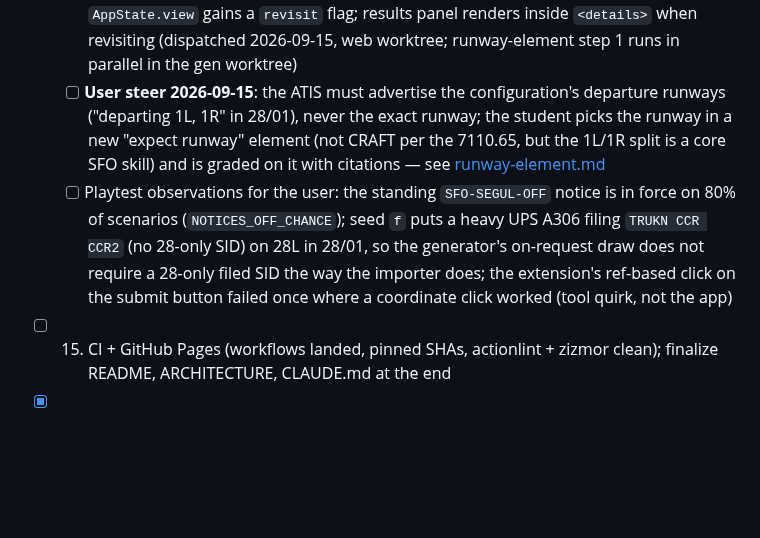
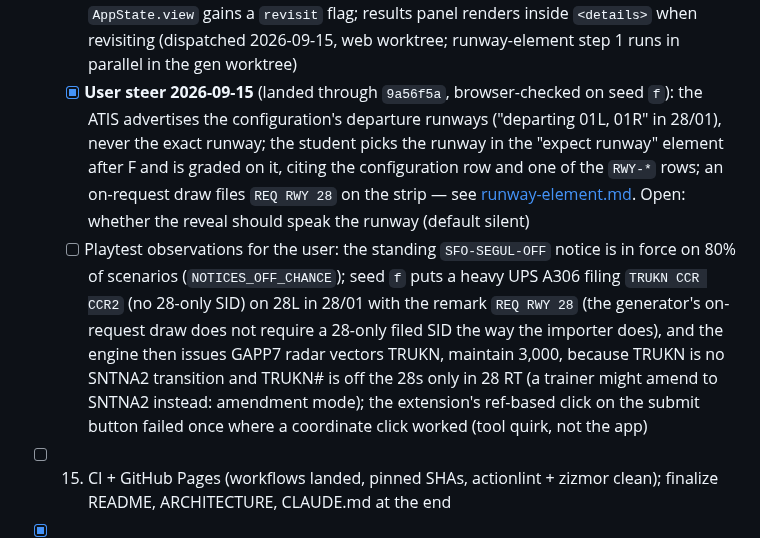
Before and after one commit to leftos/craft-tester, a Markdown page: docs/plans/MAIN.md, the part around the change. Drawn GitHub-style; blank space fills up the shorter version.

Commit message:
docs: runway element landed; seed f observation
Co-Authored-By: Claude Fable 5.1 <noreply@anthropic.com>

```diff
--- a/docs/plans/MAIN.md
+++ b/docs/plans/MAIN.md
@@ -21,8 +21,8 @@ Entry point for anyone continuing this work. Detailed design, data facts, and ra
   - [x] Playtest 2026-09-15 (Claude in Chrome against `pnpm -C web preview`, UI merged in `addd516`): seeds 1 (TRUKN2 jet, 28 RT), 5 (C172/A stale GAPP6, radar vectors Oakland VOR, "Victor one zero seven Cathe, Victor one eleven Salinas VOR, direct"), a (GL5T SFO5 SAC off 01R, climb via SID except maintain 10,000) all grade 6 of 6 with citations; a wrong run on seed 2 grades 1 of 6 with red rows; procedure change clears the fix; hash restores the scenario after reload and the share link matches; phone width is a single column with no horizontal scroll; no console errors. A dark page was the user's Dark Reader extension, not the theme
   - [ ] Playtest findings to fix (dispatched 2026-09-15): picking "no SID" reads back as "you said: unknown SID"; **user steer 2026-09-15**: each result row shows "you said: …" and a checkmark when it matches, and a "correction: …" line only when it differs (replacing the always-shown "clearance: …" line)
   - [x] **User steer 2026-09-15** (landed `027b86c`, browser-checked): revisiting an already solved scenario (a seed the student submitted before, remembered per browser in localStorage) shows the solution collapsed behind a click-to-expand spoiler instead of the open results, and offers a "Retry" button that opens a blank form without showing the past answer. Also offer "Retry" on the fresh results view. Design: `solved:<icao>` map seed → submitted picks in localStorage (try/catch, per-viewer convenience only); `AppState.view` gains a `revisit` flag; results panel renders inside `<details>` when revisiting (dispatched 2026-09-15, web worktree; runway-element step 1 runs in parallel in the gen worktree)
-  - [ ] **User steer 2026-09-15**: the ATIS must advertise the configuration's departure runways ("departing 1L, 1R" in 28/01), never the exact runway; the student picks the runway in a new "expect runway" element (not CRAFT per the 7110.65, but the 1L/1R split is a core SFO skill) and is graded on it with citations — see [runway-element.md](./runway-element.md)
-  - [ ] Playtest observations for the user: the standing `SFO-SEGUL-OFF` notice is in force on 80% of scenarios (`NOTICES_OFF_CHANCE`); seed `f` puts a heavy UPS A306 filing `TRUKN CCR CCR2` (no 28-only SID) on 28L in 28/01, so the generator's on-request draw does not require a 28-only filed SID the way the importer does; the extension's ref-based click on the submit button failed once where a coordinate click worked (tool quirk, not the app)
+  - [x] **User steer 2026-09-15** (landed through `9a56f5a`, browser-checked on seed `f`): the ATIS advertises the configuration's departure runways ("departing 01L, 01R" in 28/01), never the exact runway; the student picks the runway in the "expect runway" element after F and is graded on it, citing the configuration row and one of the `RWY-*` rows; an on-request draw files `REQ RWY 28` on the strip — see [runway-element.md](./runway-element.md). Open: whether the reveal should speak the runway (default silent)
+  - [ ] Playtest observations for the user: the standing `SFO-SEGUL-OFF` notice is in force on 80% of scenarios (`NOTICES_OFF_CHANCE`); seed `f` puts a heavy UPS A306 filing `TRUKN CCR CCR2` (no 28-only SID) on 28L in 28/01 with the remark `REQ RWY 28` (the generator's on-request draw does not require a 28-only filed SID the way the importer does), and the engine then issues GAPP7 radar vectors TRUKN, maintain 3,000, because TRUKN is no SNTNA2 transition and TRUKN# is off the 28s only in 28 RT (a trainer might amend to SNTNA2 instead: amendment mode); the extension's ref-based click on the submit button failed once where a coordinate click worked (tool quirk, not the app)
 - [ ] 15. CI + GitHub Pages (workflows landed, pinned SHAs, actionlint + zizmor clean); finalize README, ARCHITECTURE, CLAUDE.md at the end
 - [x] 16. `import-worksheets`: seven Google Docs → 70 pending fixtures (18 phraseology + 52 amendment) in `fixtures/ksfo/worksheets/`. Departure runway defaults to the config's first runway pending validation. Findings for the validation loop: UAL313 files `/Q` (not in FAA table 5-4-1, so treated as non-RNAV; likely a deliberate wrong box) and `BVLQ124` (sheet typo); four rows are truncated in the source (KAL65 ×2, NAX7068, VOI5909)
 - [x] 17. Validation loop, clearance mode: **all 18 phraseology plans settled 2026-09-15** (Practice 1A, 2, 3), one at a time with the user; every correction landed as data or as a phraseology rule. Record of the questions and decisions:
```
